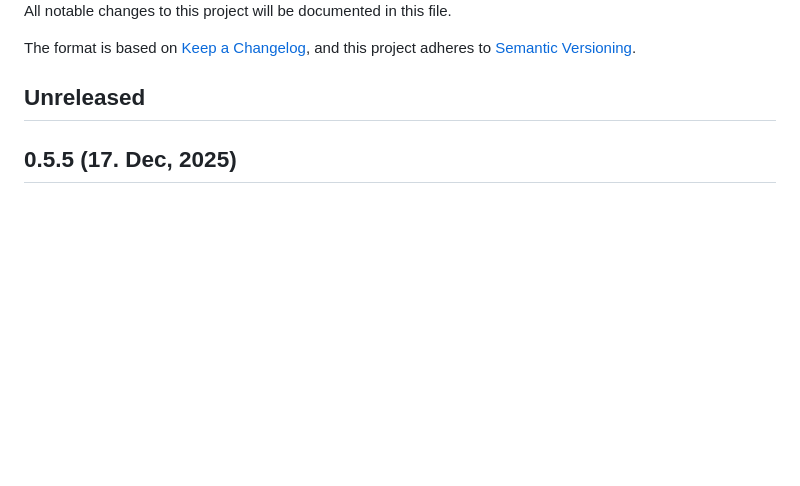
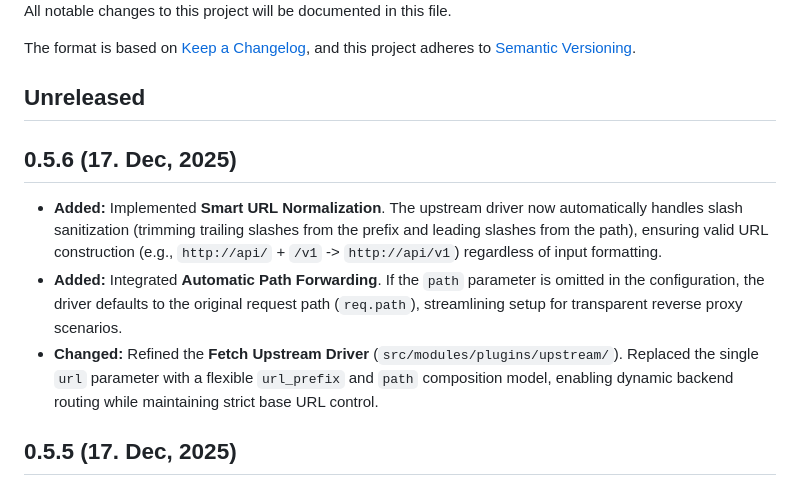
Before and after one commit to canmi21/vane, a Markdown page: CHANGELOG.md, the part around the change. GitHub-like rendering; blank space fills up the shorter version.

Commit message:
docs: update changelog for 0.5.6 release

```diff
--- a/CHANGELOG.md
+++ b/CHANGELOG.md
@@ -6,6 +6,12 @@ The format is based on [Keep a Changelog](https://keepachangelog.com/en/1.0.0/),
 and this project adheres to [Semantic Versioning](https://semver.org/spec/v2.0.0.html).
 
 ## Unreleased
+
+## 0.5.6 (17. Dec, 2025)
+
+- **Added:** Implemented **Smart URL Normalization**. The upstream driver now automatically handles slash sanitization (trimming trailing slashes from the prefix and leading slashes from the path), ensuring valid URL construction (e.g., `http://api/` + `/v1` -> `http://api/v1`) regardless of input formatting.
+- **Added:** Integrated **Automatic Path Forwarding**. If the `path` parameter is omitted in the configuration, the driver defaults to the original request path (`req.path`), streamlining setup for transparent reverse proxy scenarios.
+- **Changed:** Refined the **Fetch Upstream Driver** (`src/modules/plugins/upstream/`). Replaced the single `url` parameter with a flexible `url_prefix` and `path` composition model, enabling dynamic backend routing while maintaining strict base URL control.
 
 ## 0.5.5 (17. Dec, 2025)
 
```
